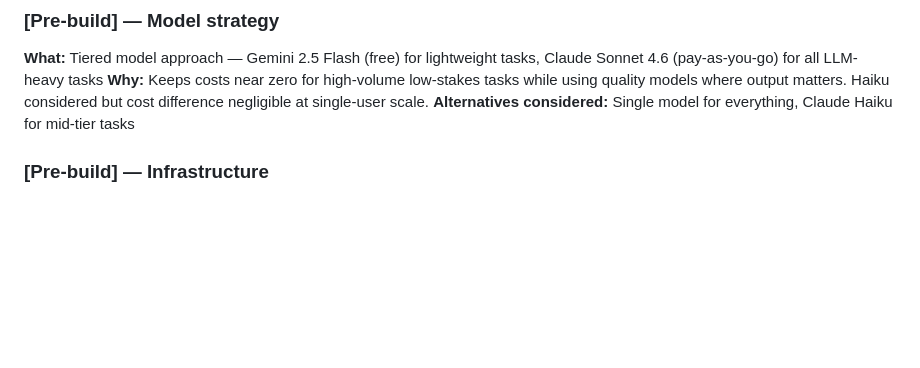
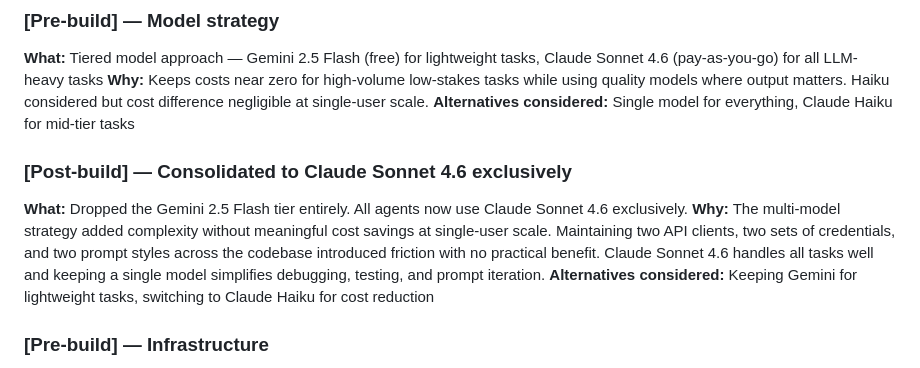
Before and after one commit to lildome/job-hunt-agents, a Markdown page: ARCHITECTURE.md, the part around the change. Drawn GitHub-style; blank space fills up the shorter version.

Commit message:
Update model strategy: consolidated to Claude Sonnet 4.6 exclusively
Reflects the decision to drop the Gemini 2.5 Flash tier — multi-model
approach added complexity without meaningful cost savings at single-user scale.

Co-Authored-By: Claude Sonnet 4.6 <noreply@anthropic.com>

```diff
--- a/ARCHITECTURE.md
+++ b/ARCHITECTURE.md
@@ -24,6 +24,17 @@ like LangChain or CrewAI.
   negligible at single-user scale.
 **Alternatives considered:** Single model for everything, Claude Haiku for
   mid-tier tasks
+
+### [Post-build] — Consolidated to Claude Sonnet 4.6 exclusively
+**What:** Dropped the Gemini 2.5 Flash tier entirely. All agents now use
+  Claude Sonnet 4.6 exclusively.
+**Why:** The multi-model strategy added complexity without meaningful cost
+  savings at single-user scale. Maintaining two API clients, two sets of
+  credentials, and two prompt styles across the codebase introduced friction
+  with no practical benefit. Claude Sonnet 4.6 handles all tasks well and
+  keeping a single model simplifies debugging, testing, and prompt iteration.
+**Alternatives considered:** Keeping Gemini for lightweight tasks, switching
+  to Claude Haiku for cost reduction
 
 ### [Pre-build] — Infrastructure
 **What:** AWS Lambda with Docker containers, DynamoDB, SSM Parameter Store
```
